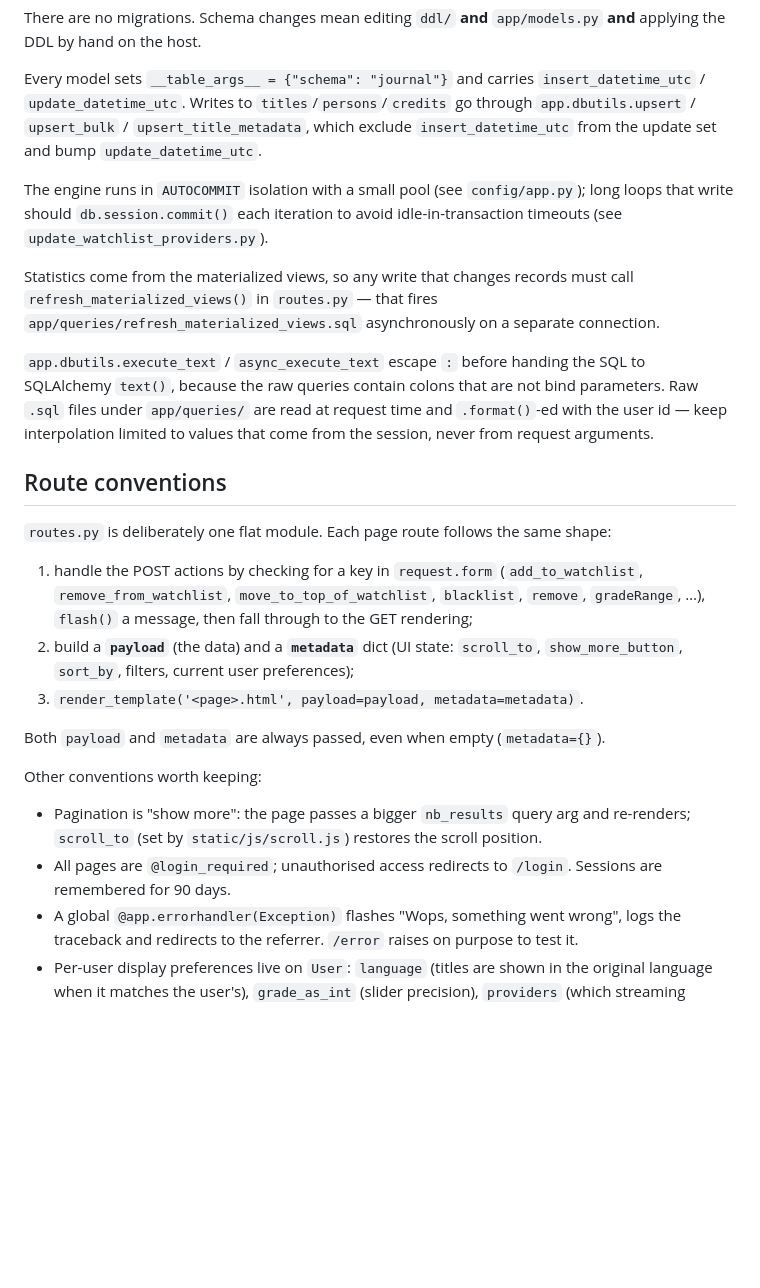
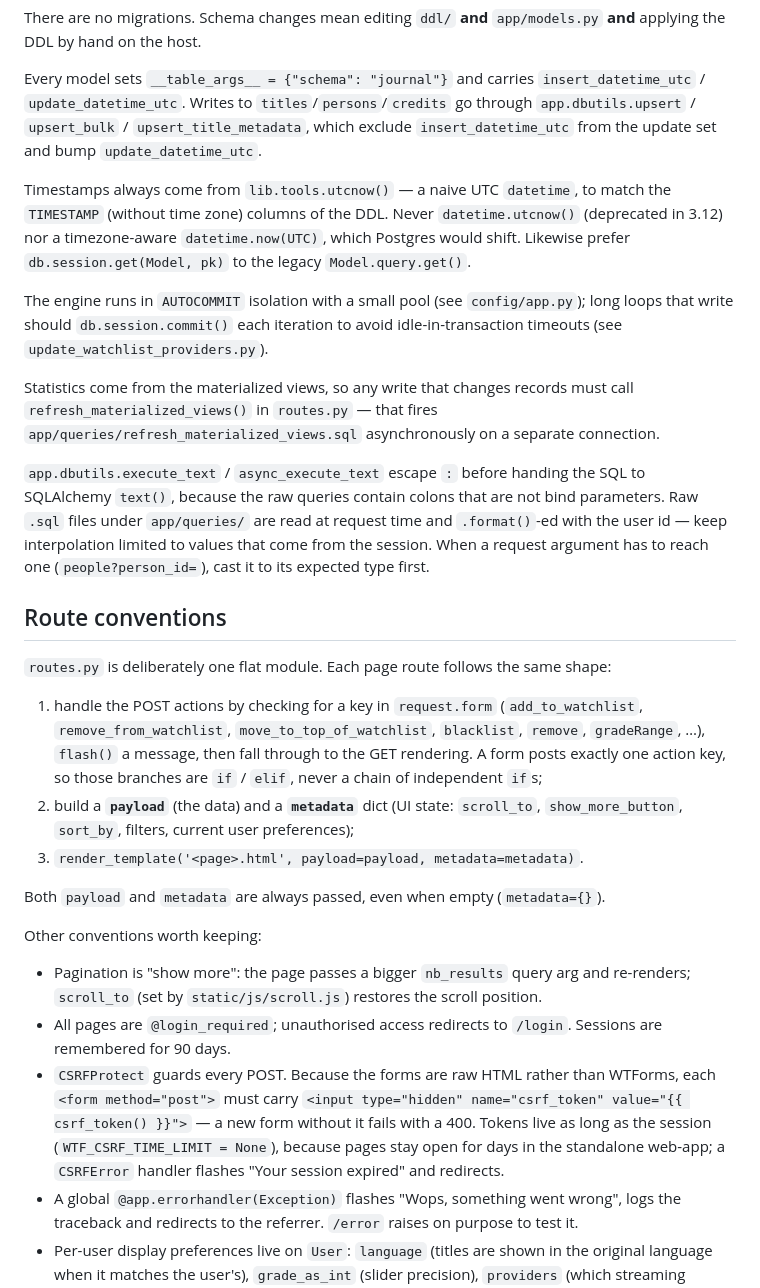
Before and after one commit to raphaelberly/journal, a Markdown page: CLAUDE.md, the part around one of its changes. GitHub-like rendering; blank space fills up the shorter version.

```diff
--- a/CLAUDE.md
+++ b/CLAUDE.md
@@ -85,6 +89,11 @@ Every model sets `__table_args__ = {"schema": "journal"}` and carries
 through `app.dbutils.upsert` / `upsert_bulk` / `upsert_title_metadata`, which exclude
 `insert_datetime_utc` from the update set and bump `update_datetime_utc`.
 
+Timestamps always come from `lib.tools.utcnow()` — a naive UTC `datetime`, to match the
+`TIMESTAMP` (without time zone) columns of the DDL. Never `datetime.utcnow()` (deprecated in
+3.12) nor a timezone-aware `datetime.now(UTC)`, which Postgres would shift. Likewise prefer
+`db.session.get(Model, pk)` to the legacy `Model.query.get()`.
+
 The engine runs in `AUTOCOMMIT` isolation with a small pool (see `config/app.py`); long
 loops that write should `db.session.commit()` each iteration to avoid idle-in-transaction
 timeouts (see `update_watchlist_providers.py`).
@@ -96,8 +105,8 @@ Statistics come from the materialized views, so any write that changes records m
 `app.dbutils.execute_text` / `async_execute_text` escape `:` before handing the SQL to
 SQLAlchemy `text()`, because the raw queries contain colons that are not bind parameters.
 Raw `.sql` files under `app/queries/` are read at request time and `.format()`-ed with the
-user id — keep interpolation limited to values that come from the session, never from
-request arguments.
+user id — keep interpolation limited to values that come from the session. When a request
+argument has to reach one (`people?person_id=`), cast it to its expected type first.
 
 ## Route conventions
 
@@ -105,7 +114,9 @@ request arguments.
 
 1. handle the POST actions by checking for a key in `request.form`
    (`add_to_watchlist`, `remove_from_watchlist`, `move_to_top_of_watchlist`, `blacklist`,
-   `remove`, `gradeRange`, …), `flash()` a message, then fall through to the GET rendering;
+   `remove`, `gradeRange`, …), `flash()` a message, then fall through to the GET rendering.
+   A form posts exactly one action key, so those branches are `if` / `elif`, never a chain
+   of independent `if`s;
 2. build a **`payload`** (the data) and a **`metadata`** dict (UI state: `scroll_to`,
    `show_more_button`, `sort_by`, filters, current user preferences);
 3. `render_template('<page>.html', payload=payload, metadata=metadata)`.
@@ -118,6 +129,12 @@ Other conventions worth keeping:
   `scroll_to` (set by `static/js/scroll.js`) restores the scroll position.
 - All pages are `@login_required`; unauthorised access redirects to `/login`. Sessions are
   remembered for 90 days.
+- `CSRFProtect` guards every POST. Because the forms are raw HTML rather than WTForms, each
+  `<form method="post">` must carry
+  `<input type="hidden" name="csrf_token" value="{{ csrf_token() }}">` — a new form without
+  it fails with a 400. Tokens live as long as the session (`WTF_CSRF_TIME_LIMIT = None`),
+  because pages stay open for days in the standalone web-app; a `CSRFError` handler flashes
+  "Your session expired" and redirects.
 - A global `@app.errorhandler(Exception)` flashes "Wops, something went wrong", logs the
   traceback and redirects to the referrer. `/error` raises on purpose to test it.
 - Per-user display preferences live on `User`: `language` (titles are shown in the original
```
Also changed, not shown: other parts of CLAUDE.md (+24 -13 lines).
